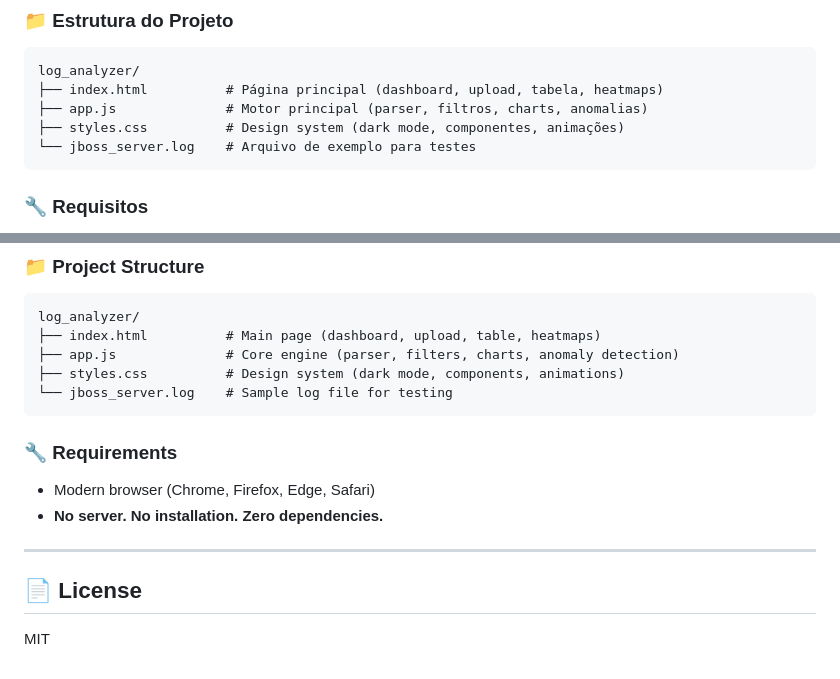
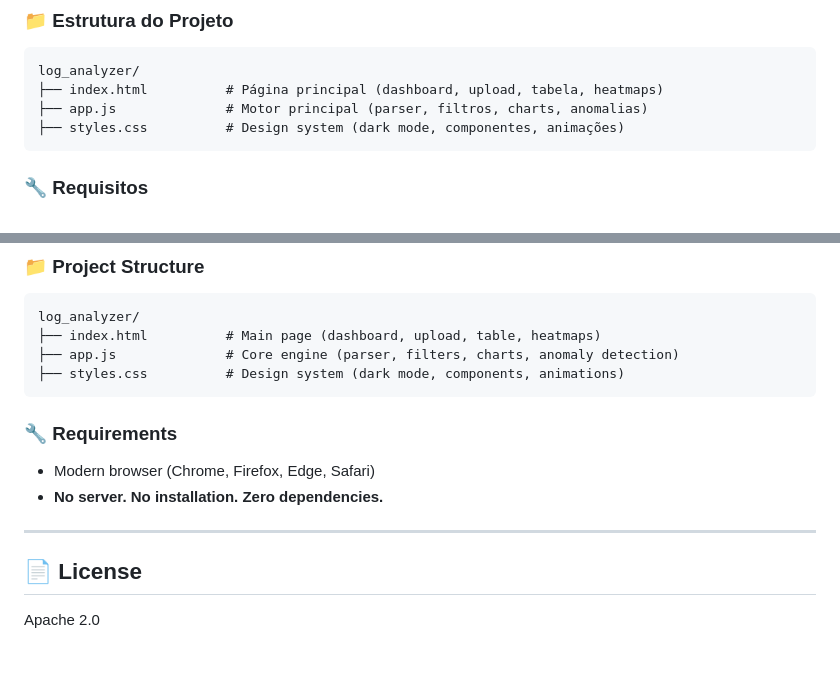
Before and after one commit to novaeslucas/jboss-log-analyzer, a Markdown page: README.md, 2 parts joined by grey strips. Drawn GitHub-style.

````diff
--- a/README.md
+++ b/README.md
@@ -62,7 +62,6 @@ log_analyzer/
 ├── index.html          # Página principal (dashboard, upload, tabela, heatmaps)
 ├── app.js              # Motor principal (parser, filtros, charts, anomalias)
 ├── styles.css          # Design system (dark mode, componentes, animações)
-└── jboss_server.log    # Arquivo de exemplo para testes
 ```
 
 ### 🔧 Requisitos
@@ -117,7 +116,6 @@ log_analyzer/
 ├── index.html          # Main page (dashboard, upload, table, heatmaps)
 ├── app.js              # Core engine (parser, filters, charts, anomaly detection)
 ├── styles.css          # Design system (dark mode, components, animations)
-└── jboss_server.log    # Sample log file for testing
 ```
 
 ### 🔧 Requirements
@@ -129,4 +127,4 @@ log_analyzer/
 
 ## 📄 License
 
-MIT
+Apache 2.0
````
